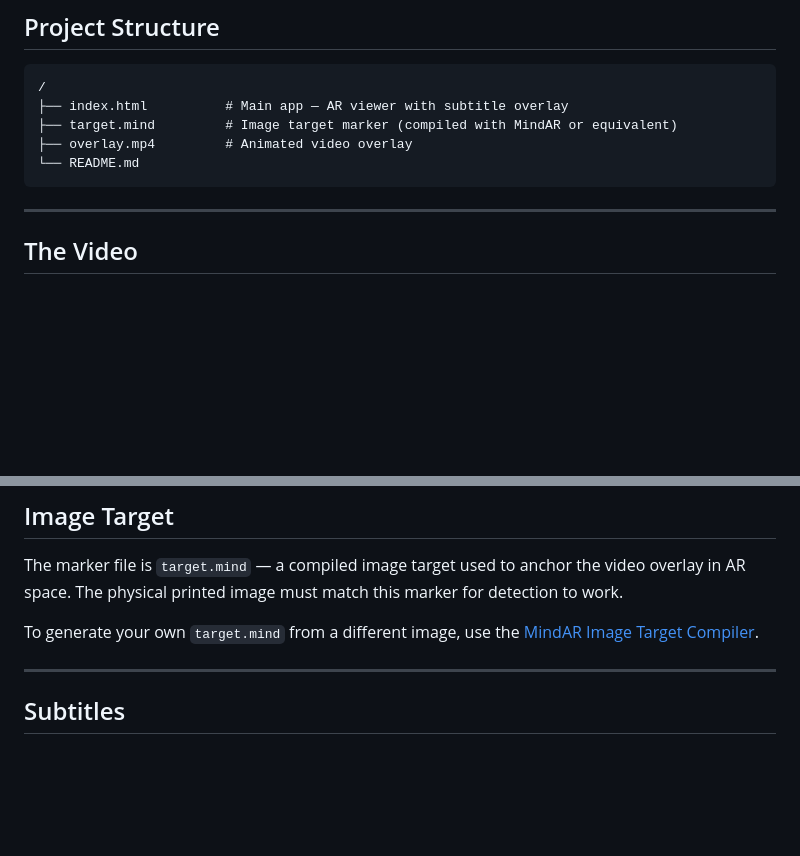
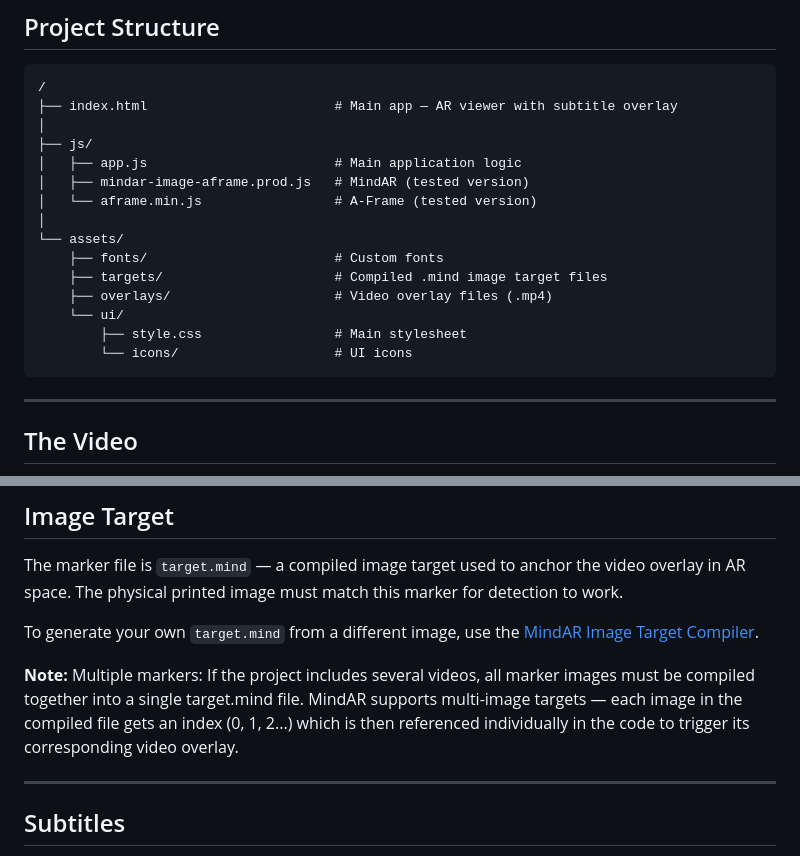
Before and after one commit to therareblue/mindAR-Augmented-Reality-Tool, a Markdown page: README.md, 2 parts joined by grey strips. Rendered like a GitHub page; blank space fills up the shorter version.

````diff
--- a/README.md
+++ b/README.md
@@ -21,10 +21,20 @@ The tool provides:
 
 ```
 /
-├── index.html          # Main app — AR viewer with subtitle overlay
-├── target.mind         # Image target marker (compiled with MindAR or equivalent)
-├── overlay.mp4         # Animated video overlay
-└── README.md
+├── index.html                        # Main app — AR viewer with subtitle overlay
+│
+├── js/
+│   ├── app.js                        # Main application logic
+│   ├── mindar-image-aframe.prod.js   # MindAR (tested version)
+│   └── aframe.min.js                 # A-Frame (tested version)
+│
+└── assets/
+    ├── fonts/                        # Custom fonts
+    ├── targets/                      # Compiled .mind image target files
+    ├── overlays/                     # Video overlay files (.mp4)
+    └── ui/
+        ├── style.css                 # Main stylesheet
+        └── icons/                    # UI icons
 ```
 
 ---
@@ -50,6 +60,8 @@ This is a demonstration asset. Replace `assets/overlays/overlay.mp4` with your o
 The marker file is `target.mind` — a compiled image target used to anchor the video overlay in AR space. The physical printed image must match this marker for detection to work.
 
 To generate your own `target.mind` from a different image, use the [MindAR Image Target Compiler](https://hiukim.github.io/mind-ar-js-doc/tools/compile).
+
+**Note:** Multiple markers: If the project includes several videos, all marker images must be compiled together into a single target.mind file. MindAR supports multi-image targets — each image in the compiled file gets an index (0, 1, 2...) which is then referenced individually in the code to trigger its corresponding video overlay.
 
 ---
 
````
